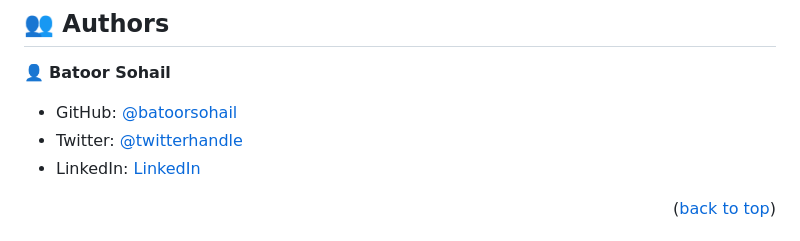
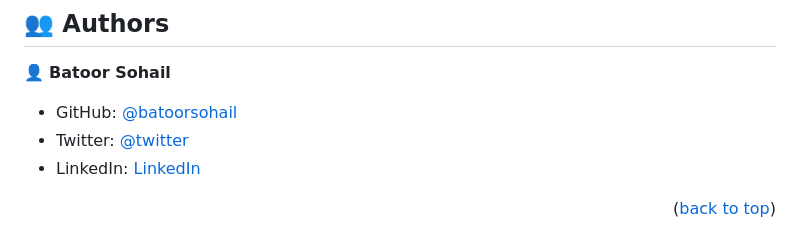
Before and after one commit to batoorsohail/leaderboard, a Markdown page: README.md, the part around the change. Rendered like a GitHub page.

```diff
--- a/README.md
+++ b/README.md
@@ -107,7 +107,7 @@ Start the Project $ npm start - serve the project in browser
 👤 **Batoor Sohail**
 
 - GitHub: [@batoorsohail](https://github.com/batoorsohail)
-- Twitter: [@twitterhandle](https://twitter.com/sohailBatoor)
+- Twitter: [@twitter](https://twitter.com/sohailBatoor)
 - LinkedIn: [LinkedIn](https://www.linkedin.com/in/sohail-batoor-52429b230/)
 
 <p align="right">(<a href="#readme-top">back to top</a>)</p>
```
